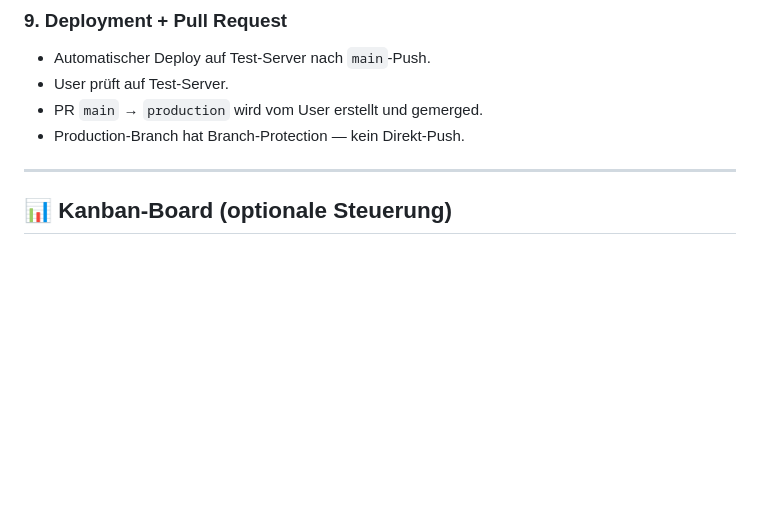
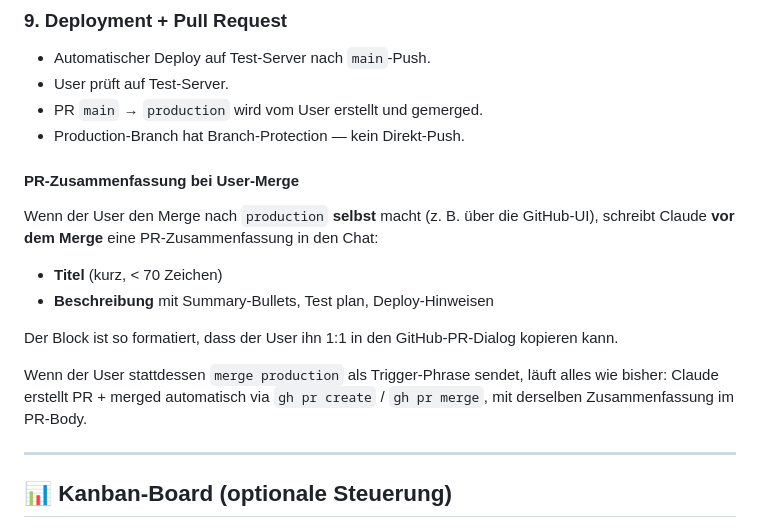
Before and after one commit to mannewolff/java, a Markdown page: CLAUDE-workflow.md, the part around the change. Drawn GitHub-style; blank space fills up the shorter version.

Commit message:
Document PR-summary rule for user-driven main->production merge
Add explicit guidance in CLAUDE-workflow.md step 9: when the user
performs the production merge themselves via the GitHub web UI,
Claude posts a copy-pasteable PR title + body to the chat before the
merge. The auto-merge path via the `merge production` trigger phrase
is unchanged.

Co-Authored-By: Claude Opus 4.7 <noreply@anthropic.com>

```diff
--- a/CLAUDE-workflow.md
+++ b/CLAUDE-workflow.md
@@ -71,6 +71,17 @@ Knappe Anweisung. Erst nach explizitem `push main` (oder gleichwertiger Formulie
 - User prüft auf Test-Server.
 - PR `main` → `production` wird vom User erstellt und gemerged.
 - Production-Branch hat Branch-Protection — kein Direkt-Push.
+
+#### PR-Zusammenfassung bei User-Merge
+
+Wenn der User den Merge nach `production` **selbst** macht (z. B. über die GitHub-UI), schreibt Claude **vor dem Merge** eine PR-Zusammenfassung in den Chat:
+
+- **Titel** (kurz, < 70 Zeichen)
+- **Beschreibung** mit Summary-Bullets, Test plan, Deploy-Hinweisen
+
+Der Block ist so formatiert, dass der User ihn 1:1 in den GitHub-PR-Dialog kopieren kann.
+
+Wenn der User stattdessen `merge production` als Trigger-Phrase sendet, läuft alles wie bisher: Claude erstellt PR + merged automatisch via `gh pr create` / `gh pr merge`, mit derselben Zusammenfassung im PR-Body.
 
 ---
 
```
